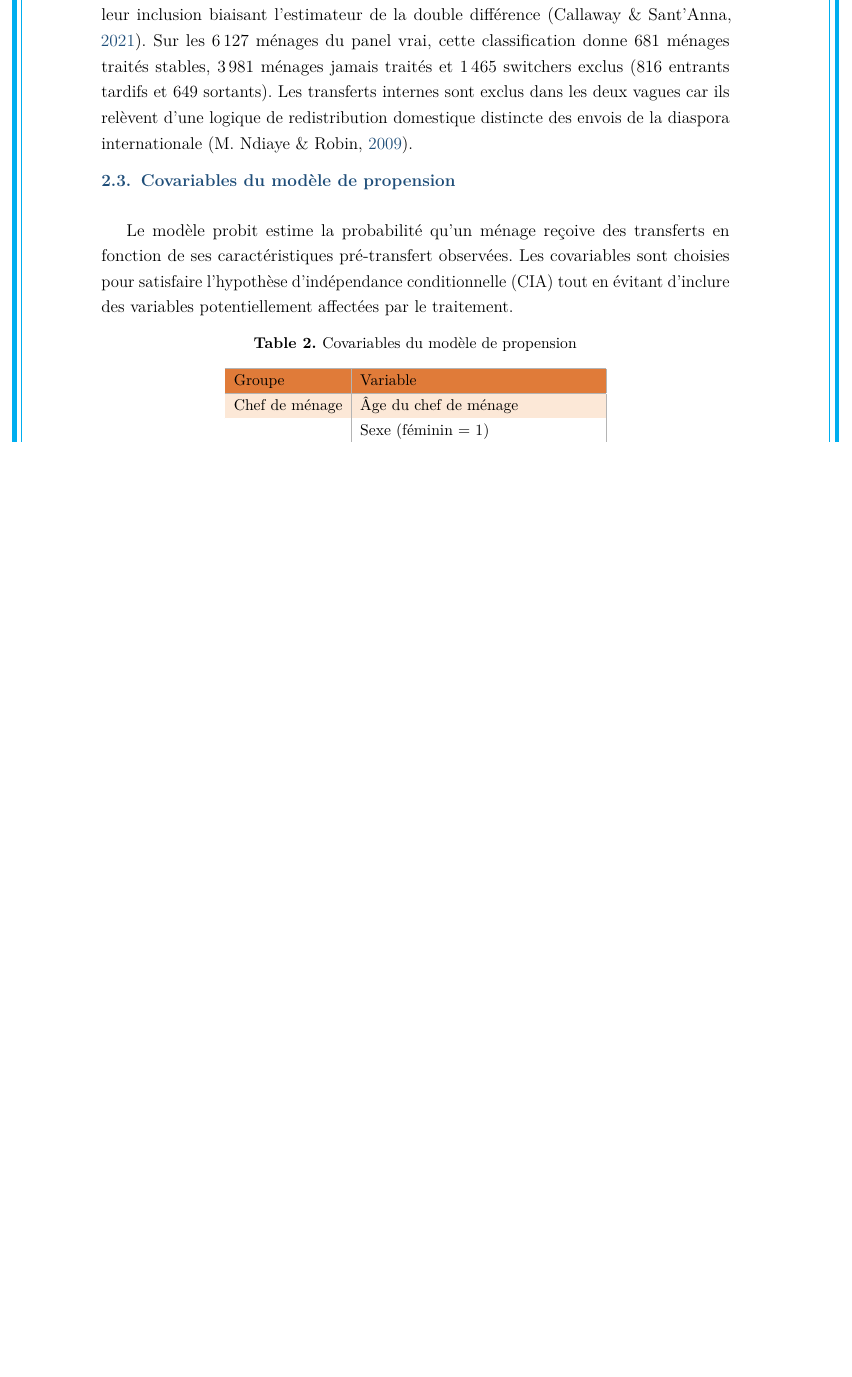
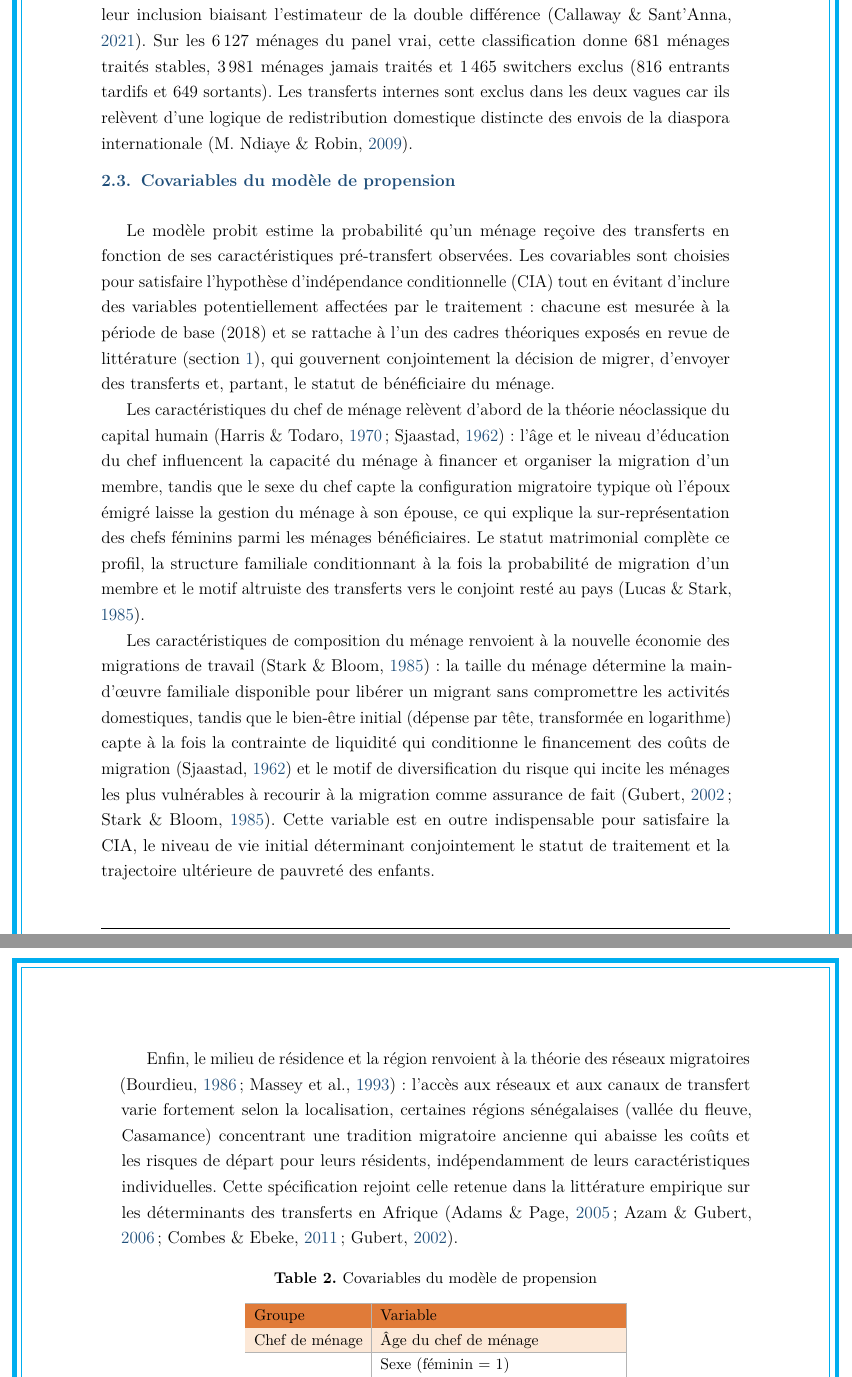
Before and after one commit to JODRAFF9/MEMOIRE, a LaTeX document (latex/main.tex, which reads latex/chapitres/chapitre2.tex): part of page 23 of 67 before the commit and two parts of pages 23 and 24 of 68 after it, the two joined at a grey line, cut so that both start at the same text, the shorter picture padded with empty space. Compiled offline with pdfLaTeX.

Commit message:
Justifier le choix des covariables du modèle de propension (#206)
Ajoute, avant le tableau des covariables, une justification par groupe
de variables ancrée dans le cadre théorique de la revue de littérature
(chapitre 1) : théorie néoclassique du capital humain pour l'âge, le
sexe et l'éducation du chef de ménage ; nouvelle économie des migrations
de travail pour la taille du ménage et le bien-être initial ; théorie
des réseaux migratoires pour le milieu et la région. Rejoint la
spécification retenue par la littérature empirique sur les déterminants
des transferts en Afrique.

Co-authored-by: Claude <noreply@anthropic.com>

```diff
--- a/latex/chapitres/chapitre2.tex
+++ b/latex/chapitres/chapitre2.tex
@@ -130,7 +130,45 @@ de la diaspora internationale \parencite{ndiaye2013}.
 Le modèle probit estime la probabilité qu'un ménage reçoive des transferts
 en fonction de ses caractéristiques pré-transfert observées. Les covariables
 sont choisies pour satisfaire l'hypothèse d'indépendance conditionnelle (CIA)
-tout en évitant d'inclure des variables potentiellement affectées par le traitement.
+tout en évitant d'inclure des variables potentiellement affectées par le
+traitement~: chacune est mesurée à la période de base (2018) et se rattache à
+l'un des cadres théoriques exposés en revue de littérature
+(section~\ref{sec:revue}), qui gouvernent conjointement la décision de migrer,
+d'envoyer des transferts et, partant, le statut de bénéficiaire du ménage.
+
+Les caractéristiques du chef de ménage relèvent d'abord de la théorie
+néoclassique du capital humain \parencite{sjaastad1962, harris1970}~: l'âge et
+le niveau d'éducation du chef influencent la capacité du ménage à financer et
+organiser la migration d'un membre, tandis que le sexe du chef capte la
+configuration migratoire typique où l'époux émigré laisse la gestion du
+ménage à son épouse, ce qui explique la sur-représentation des chefs féminins
+parmi les ménages bénéficiaires. Le statut matrimonial complète ce profil, la
+structure familiale conditionnant à la fois la probabilité de migration d'un
+membre et le motif altruiste des transferts vers le conjoint resté au pays
+\parencite{lucas1985}.
+
+Les caractéristiques de composition du ménage renvoient à la nouvelle
+économie des migrations de travail \parencite{stark1985}~: la taille du
+ménage détermine la main-d'\oe uvre familiale disponible pour libérer un
+migrant sans compromettre les activités domestiques, tandis que le
+bien-être initial (dépense par tête, transformée en logarithme) capte à la
+fois la contrainte de liquidité qui conditionne le financement des coûts de
+migration \parencite{sjaastad1962} et le motif de diversification du risque
+qui incite les ménages les plus vulnérables à recourir à la migration comme
+assurance de fait \parencite{stark1985, gubert2002}. Cette variable est en
+outre indispensable pour satisfaire la CIA, le niveau de vie initial
+déterminant conjointement le statut de traitement et la trajectoire ultérieure
+de pauvreté des enfants.
+
+Enfin, le milieu de résidence et la région renvoient à la théorie des réseaux
+migratoires \parencite{massey1993, bourdieu1986}~: l'accès aux réseaux et aux
+canaux de transfert varie fortement selon la localisation, certaines régions
+sénégalaises (vallée du fleuve, Casamance) concentrant une tradition
+migratoire ancienne qui abaisse les coûts et les risques de départ pour leurs
+résidents, indépendamment de leurs caractéristiques individuelles. Cette
+spécification rejoint celle retenue dans la littérature empirique sur les
+déterminants des transferts en Afrique \parencite{adams2005, gubert2002,
+azam2016, combes2019}.
 
 \begin{table}[H]
   \centering
```
